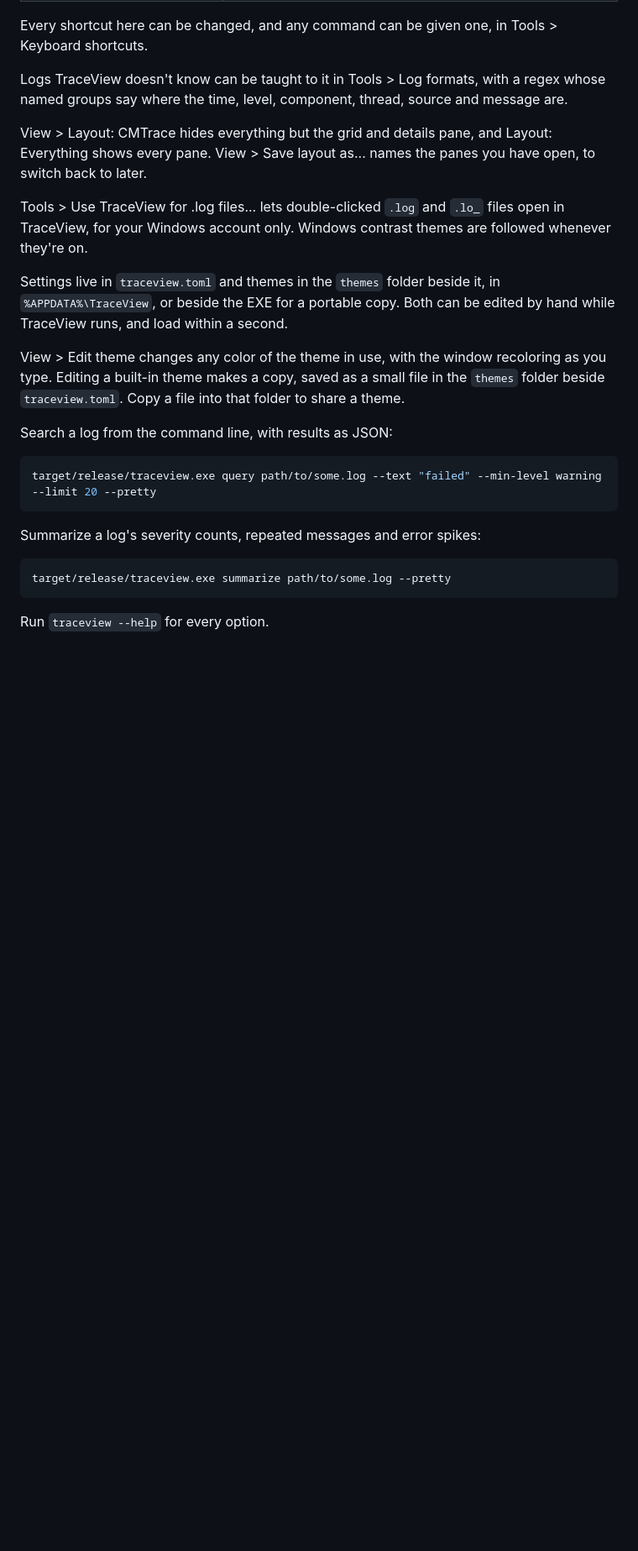
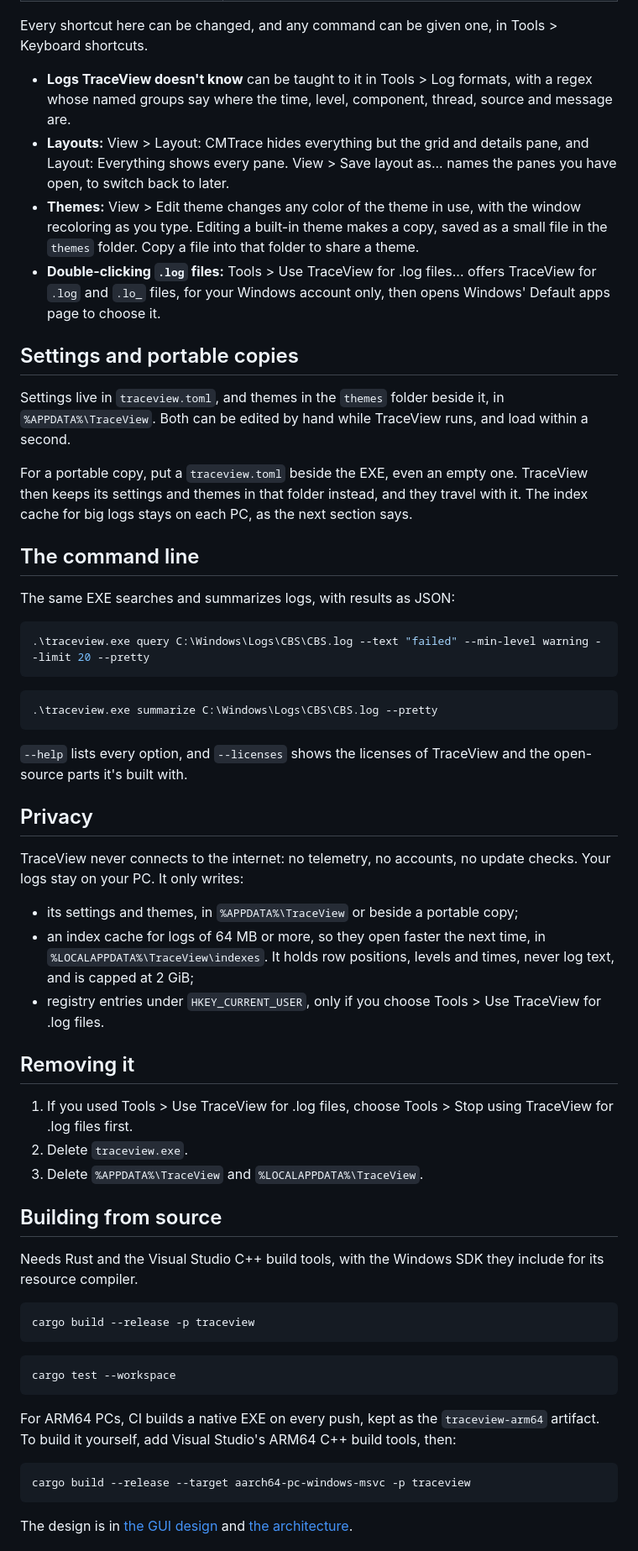
Before and after one commit to thefinder808/TraceView-Windows, a Markdown page: README.md, the part around one of its changes. Shown at 84% size. Rendered like a GitHub page; blank space fills up the shorter version.

````diff
--- a/README.md
+++ b/README.md
@@ -57,27 +69,62 @@ target/release/traceview.exe path/to/some.log
 
 Every shortcut here can be changed, and any command can be given one, in Tools > Keyboard shortcuts.
 
-Logs TraceView doesn't know can be taught to it in Tools > Log formats, with a regex whose named groups say where the time, level, component, thread, source and message are.
+- **Logs TraceView doesn't know** can be taught to it in Tools > Log formats, with a regex whose named groups say where the time, level, component, thread, source and message are.
+- **Layouts:** View > Layout: CMTrace hides everything but the grid and details pane, and Layout: Everything shows every pane. View > Save layout as... names the panes you have open, to switch back to later.
+- **Themes:** View > Edit theme changes any color of the theme in use, with the window recoloring as you type. Editing a built-in theme makes a copy, saved as a small file in the `themes` folder. Copy a file into that folder to share a theme.
+- **Double-clicking `.log` files:** Tools > Use TraceView for .log files... offers TraceView for `.log` and `.lo_` files, for your Windows account only, then opens Windows' Default apps page to choose it.
 
-View > Layout: CMTrace hides everything but the grid and details pane, and Layout: Everything shows every pane. View > Save layout as... names the panes you have open, to switch back to later.
+## Settings and portable copies
 
-Tools > Use TraceView for .log files... lets double-clicked `.log` and `.lo_` files open in TraceView, for your Windows account only. Windows contrast themes are followed whenever they're on.
+Settings live in `traceview.toml`, and themes in the `themes` folder beside it, in `%APPDATA%\TraceView`. Both can be edited by hand while TraceView runs, and load within a second.
 
-Settings live in `traceview.toml` and themes in the `themes` folder beside it, in `%APPDATA%\TraceView`, or beside the EXE for a portable copy. Both can be edited by hand while TraceView runs, and load within a second.
+For a portable copy, put a `traceview.toml` beside the EXE, even an empty one. TraceView then keeps its settings and themes in that folder instead, and they travel with it. The index cache for big logs stays on each PC, as the next section says.
 
-View > Edit theme changes any color of the theme in use, with the window recoloring as you type. Editing a built-in theme makes a copy, saved as a small file in the `themes` folder beside `traceview.toml`. Copy a file into that folder to share a theme.
+## The command line
 
-Search a log from the command line, with results as JSON:
+The same EXE searches and summarizes logs, with results as JSON:
+
+```powershell
+.\traceview.exe query C:\Windows\Logs\CBS\CBS.log --text "failed" --min-level warning --limit 20 --pretty
+```
+
+```powershell
+.\traceview.exe summarize C:\Windows\Logs\CBS\CBS.log --pretty
+```
+
+`--help` lists every option, and `--licenses` shows the licenses of TraceView and the open-source parts it's built with.
+
+## Privacy
+
+TraceView never connects to the internet: no telemetry, no accounts, no update checks. Your logs stay on your PC. It only writes:
+
+- its settings and themes, in `%APPDATA%\TraceView` or beside a portable copy;
+- an index cache for logs of 64 MB or more, so they open faster the next time, in `%LOCALAPPDATA%\TraceView\indexes`. It holds row positions, levels and times, never log text, and is capped at 2 GiB;
+- registry entries under `HKEY_CURRENT_USER`, only if you choose Tools > Use TraceView for .log files.
+
+## Removing it
+
+1. If you used Tools > Use TraceView for .log files, choose Tools > Stop using TraceView for .log files first.
+2. Delete `traceview.exe`.
+3. Delete `%APPDATA%\TraceView` and `%LOCALAPPDATA%\TraceView`.
+
+## Building from source
+
+Needs Rust and the Visual Studio C++ build tools, with the Windows SDK they include for its resource compiler.
 
 ```bash
-target/release/traceview.exe query path/to/some.log --text "failed" --min-level warning --limit 20 --pretty
+cargo build --release -p traceview
 ```
 
-Summarize a log's severity counts, repeated messages and error spikes:
+```bash
+cargo test --workspace
+```
+
+For ARM64 PCs, CI builds a native EXE on every push, kept as the `traceview-arm64` artifact. To build it yourself, add Visual Studio's ARM64 C++ build tools, then:
 
 ```bash
-target/release/traceview.exe summarize path/to/some.log --pretty
+cargo build --release --target aarch64-pc-windows-msvc -p traceview
 ```
 
-Run `traceview --help` for every option.
+The design is in [the GUI design](docs/GUI-DESIGN.md) and [the architecture](docs/ARCHITECTURE.md).
 
````
Also changed, not shown: other parts of README.md (+36 -20 lines), CHANGELOG.md (added, +30 -0 lines), SECURITY.md (added, +20 -0 lines), docs/ARCHITECTURE.md (+2 -0 lines), docs/GUI-DESIGN.md (+8 -0 lines), docs/images/classic.png (added), docs/images/dark.png (added), 1 other file.
